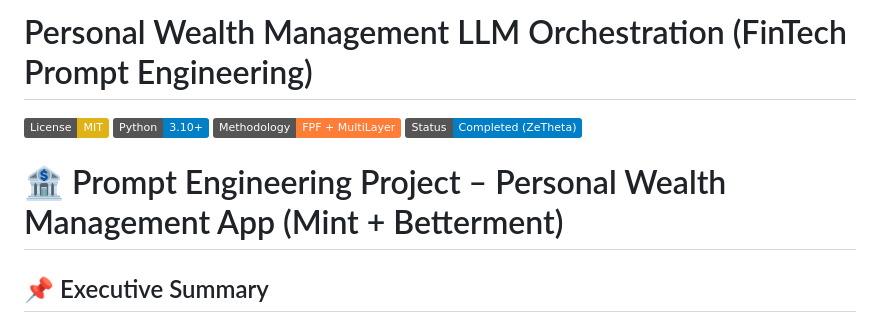
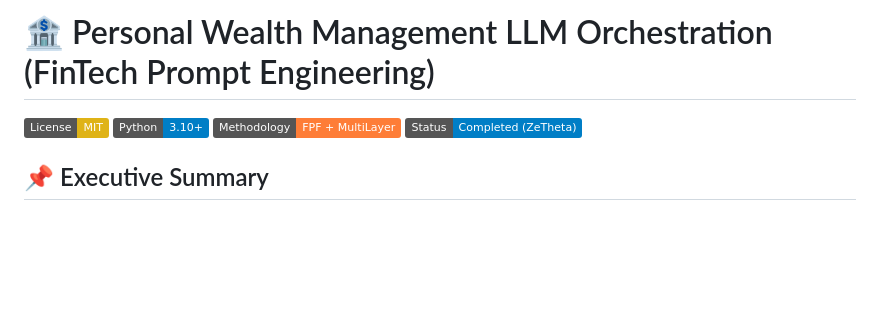
Before and after one commit to alearisteguieta/Prompt-Engineering-FinTech-FPF, a Markdown page: README.md, the part around the change. Rendered like a GitHub page; badges without logos; blank space fills up the shorter version.

```diff
--- a/README.md
+++ b/README.md
@@ -1,11 +1,9 @@
-# Personal Wealth Management LLM Orchestration (FinTech Prompt Engineering)
+# 🏦 Personal Wealth Management LLM Orchestration (FinTech Prompt Engineering)
 
 [![License: MIT](https://img.shields.io/badge/License-MIT-yellow.svg)](https://opensource.org/licenses/MIT)
 [![Technology: Python](https://img.shields.io/badge/Python-3.10%2B-blue)]()
 [![Methodology: FPF](https://img.shields.io/badge/Methodology-FPF%20%2B%20MultiLayer-orange)]()
 [![Status: Internship Project](https://img.shields.io/badge/Status-Completed%20(ZeTheta)-informational)]()
-
-# 🏦 Prompt Engineering Project – Personal Wealth Management App (Mint + Betterment)
 
 ## 📌 Executive Summary
 
```
